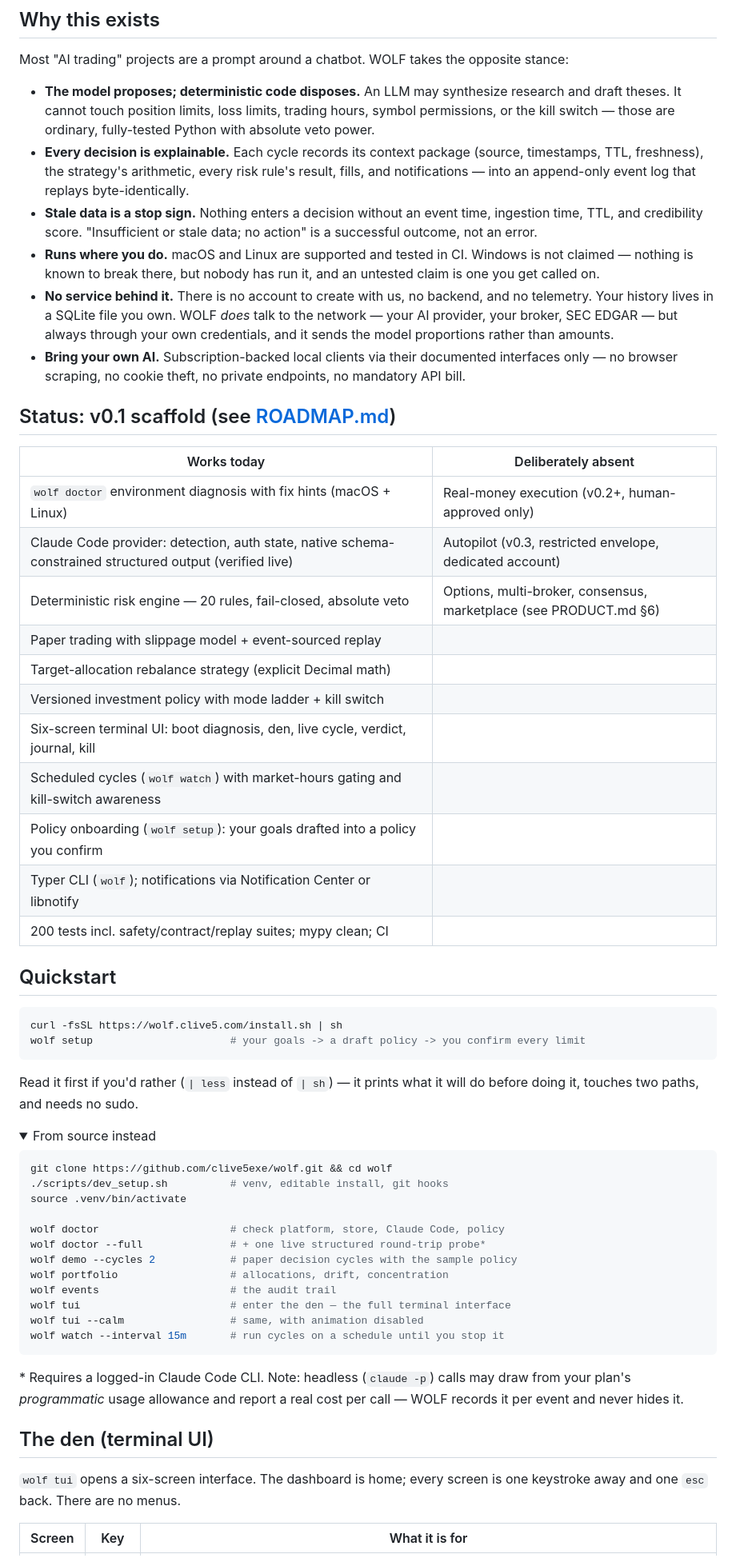
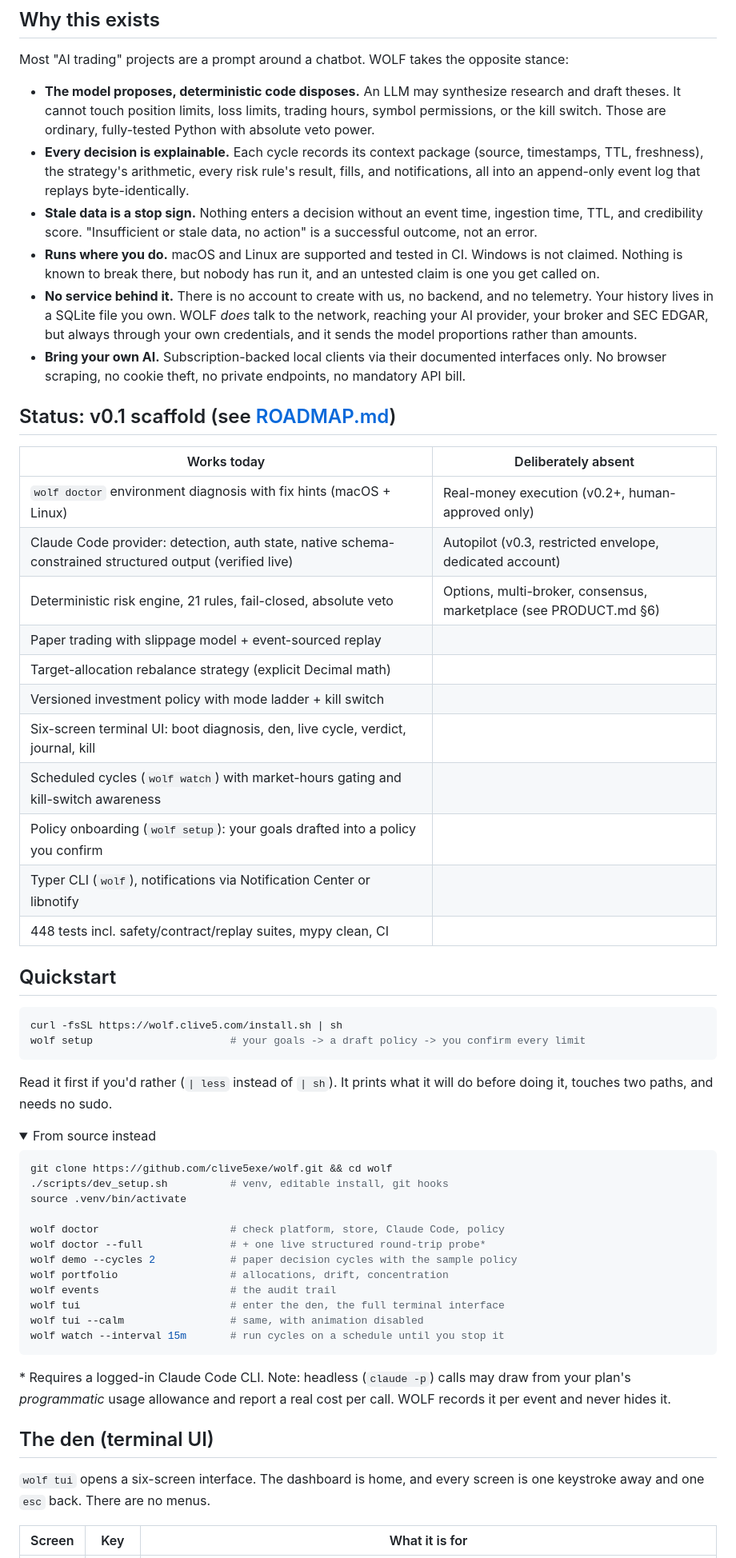
Before and after one commit to clive5exe/wolf, a Markdown page: README.md, the part around one of its changes. Shown at 80% size. Drawn GitHub-style; folded sections open.

Commit message:
Remove em dashes and prose semicolons from the README
Also corrects two stale counts: the risk engine has 21 rules, not 20,
and the suite is 448 tests, not 200.

````diff
--- a/README.md
+++ b/README.md
@@ -30,21 +30,21 @@ execute *bounded* actions, and evaluate its own behavior over time.
 Most "AI trading" projects are a prompt around a chatbot. WOLF takes the
 opposite stance:
 
-- **The model proposes; deterministic code disposes.** An LLM may synthesize
+- **The model proposes, deterministic code disposes.** An LLM may synthesize
   research and draft theses. It cannot touch position limits, loss limits,
-  trading hours, symbol permissions, or the kill switch — those are ordinary,
+  trading hours, symbol permissions, or the kill switch. Those are ordinary,
   fully-tested Python with absolute veto power.
 - **Every decision is explainable.** Each cycle records its context package
   (source, timestamps, TTL, freshness), the strategy's arithmetic, every risk
-  rule's result, fills, and notifications — into an append-only event log
+  rule's result, fills, and notifications, all into an append-only event log
   that replays byte-identically.
 - **Stale data is a stop sign.** Nothing enters a decision without an event
   time, ingestion time, TTL, and credibility score. "Insufficient or stale
-  data; no action" is a successful outcome, not an error.
-- **Runs where you do.** macOS and Linux are supported and tested in CI. Windows is not claimed — nothing is known to break there, but nobody has run it, and an untested claim is one you get called on.
-- **No service behind it.** There is no account to create with us, no backend, and no telemetry. Your history lives in a SQLite file you own. WOLF *does* talk to the network — your AI provider, your broker, SEC EDGAR — but always through your own credentials, and it sends the model proportions rather than amounts.
+  data, no action" is a successful outcome, not an error.
+- **Runs where you do.** macOS and Linux are supported and tested in CI. Windows is not claimed. Nothing is known to break there, but nobody has run it, and an untested claim is one you get called on.
+- **No service behind it.** There is no account to create with us, no backend, and no telemetry. Your history lives in a SQLite file you own. WOLF *does* talk to the network, reaching your AI provider, your broker and SEC EDGAR, but always through your own credentials, and it sends the model proportions rather than amounts.
 - **Bring your own AI.** Subscription-backed local clients via their
-  documented interfaces only — no browser scraping, no cookie theft, no
+  documented interfaces only. No browser scraping, no cookie theft, no
   private endpoints, no mandatory API bill.
 
 ## Status: v0.1 scaffold (see [ROADMAP.md](ROADMAP.md))
@@ -53,15 +53,15 @@ opposite stance:
 |---|---|
 | `wolf doctor` environment diagnosis with fix hints (macOS + Linux) | Real-money execution (v0.2+, human-approved only) |
 | Claude Code provider: detection, auth state, native schema-constrained structured output (verified live) | Autopilot (v0.3, restricted envelope, dedicated account) |
-| Deterministic risk engine — 20 rules, fail-closed, absolute veto | Options, multi-broker, consensus, marketplace (see PRODUCT.md §6) |
+| Deterministic risk engine, 21 rules, fail-closed, absolute veto | Options, multi-broker, consensus, marketplace (see PRODUCT.md §6) |
 | Paper trading with slippage model + event-sourced replay | |
 | Target-allocation rebalance strategy (explicit Decimal math) | |
 | Versioned investment policy with mode ladder + kill switch | |
 | Six-screen terminal UI: boot diagnosis, den, live cycle, verdict, journal, kill | |
 | Scheduled cycles (`wolf watch`) with market-hours gating and kill-switch awareness | |
 | Policy onboarding (`wolf setup`): your goals drafted into a policy you confirm | |
-| Typer CLI (`wolf`); notifications via Notification Center or libnotify | |
-| 200 tests incl. safety/contract/replay suites; mypy clean; CI | |
+| Typer CLI (`wolf`), notifications via Notification Center or libnotify | |
+| 448 tests incl. safety/contract/replay suites, mypy clean, CI | |
 
 ## Quickstart
 
@@ -70,7 +70,7 @@ curl -fsSL https://wolf.clive5.com/install.sh | sh
 wolf setup                      # your goals -> a draft policy -> you confirm every limit
 ```
 
-Read it first if you'd rather (`| less` instead of `| sh`) — it prints what it
+Read it first if you'd rather (`| less` instead of `| sh`). It prints what it
 will do before doing it, touches two paths, and needs no sudo.
 
 <details><summary>From source instead</summary>
@@ -85,7 +85,7 @@ wolf doctor --full              # + one live structured round-trip probe*
 wolf demo --cycles 2            # paper decision cycles with the sample policy
 wolf portfolio                  # allocations, drift, concentration
 wolf events                     # the audit trail
-wolf tui                        # enter the den — the full terminal interface
+wolf tui                        # enter the den, the full terminal interface
 wolf tui --calm                 # same, with animation disabled
 wolf watch --interval 15m       # run cycles on a schedule until you stop it
 ```
@@ -94,11 +94,11 @@ wolf watch --interval 15m       # run cycles on a schedule until you stop it
 
 \* Requires a logged-in Claude Code CLI. Note: headless (`claude -p`) calls
 may draw from your plan's *programmatic* usage allowance and report a real
-cost per call — WOLF records it per event and never hides it.
+cost per call. WOLF records it per event and never hides it.
 
 ## The den (terminal UI)
 
-`wolf tui` opens a six-screen interface. The dashboard is home; every screen is
+`wolf tui` opens a six-screen interface. The dashboard is home, and every screen is
 one keystroke away and one `esc` back. There are no menus.
 
 | Screen | Key | What it is for |
````
Also changed, not shown: other parts of README.md (+25 -25 lines).
